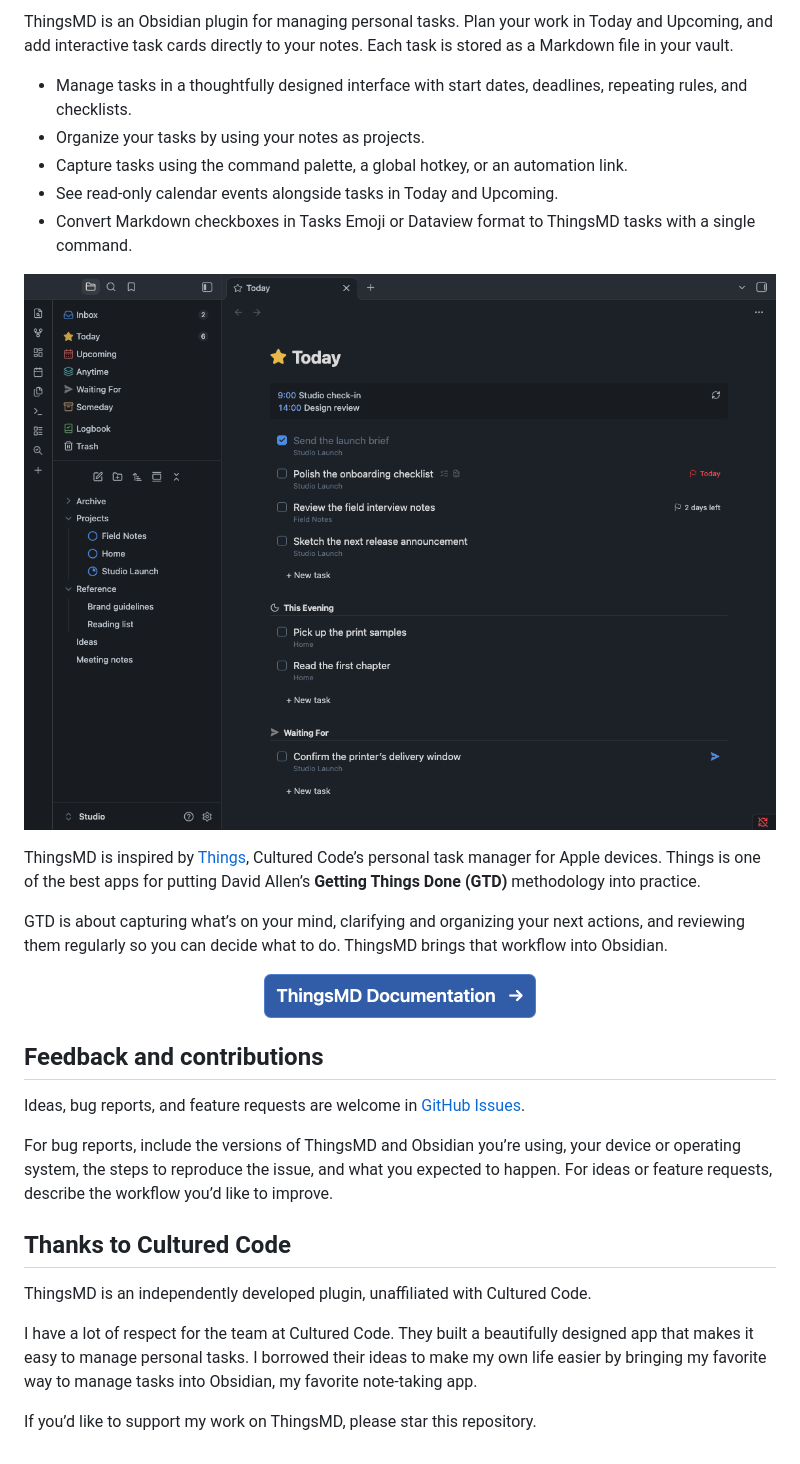
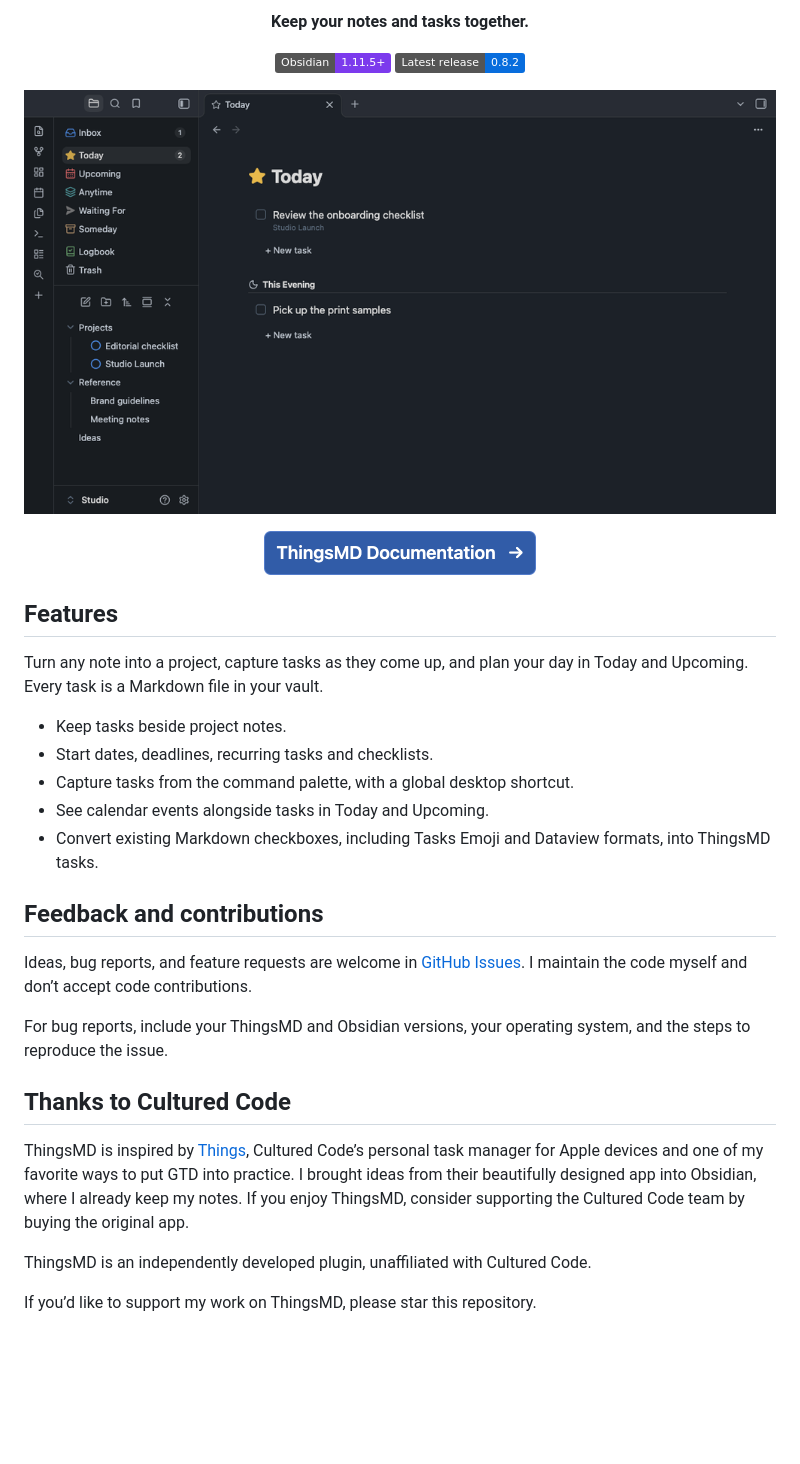
Before and after one commit to kotylevskiy/thingsmd, a Markdown page: README.md, the part around one of its changes. Rendered like a GitHub page; pictures changed too: docs/assets/today.png; badges without logos; blank space fills up the shorter version.

Commit message:
Format readme, remove redundand screenshots

```diff
--- a/README.md
+++ b/README.md
@@ -2,9 +2,8 @@
 
-ThingsMD is an Obsidian plugin for managing personal tasks. Plan your work in Today and Upcoming, and add interactive task cards directly to your notes. Each task is stored as a Markdown file in your vault.
+<p align="center"><strong>Keep your notes and tasks together.</strong></p>
 
-- Manage tasks in a thoughtfully designed interface with start dates, deadlines, repeating rules, and checklists.
-- Organize your tasks by using your notes as projects.
-- Capture tasks using the command palette, a global hotkey, or an automation link.
-- See read-only calendar events alongside tasks in Today and Upcoming.
-- Convert Markdown checkboxes in Tasks Emoji or Dataview format to ThingsMD tasks with a single command.
+<p align="center">
+  <a href="https://kotylevskiy.github.io/thingsmd/#install"><img src="https://img.shields.io/badge/Obsidian-1.11.5%2B-7c3aed?logo=obsidian" alt="Requires Obsidian 1.11.5 or later"></a>
+  <a href="https://github.com/kotylevskiy/thingsmd/releases/latest"><img src="https://img.shields.io/badge/Latest_release-0.8.2-086ddd?logo=github" alt="Latest release 0.8.2"></a>
+</p>
 
@@ -12,20 +11,26 @@ ThingsMD is an Obsidian plugin for managing personal tasks. Plan your work in To
 
-ThingsMD is inspired by [Things](https://culturedcode.com/things/), Cultured Code’s personal task manager for Apple devices. Things is one of the best apps for putting David Allen’s **Getting Things Done (GTD)** methodology into practice.
+<p align="center"><a href="https://kotylevskiy.github.io/thingsmd/"><img src="docs/assets/documentation-link.png" alt="ThingsMD Documentation →" width="272" height="44"></a></p>
 
-GTD is about capturing what’s on your mind, clarifying and organizing your next actions, and reviewing them regularly so you can decide what to do. ThingsMD brings that workflow into Obsidian.
+## Features
 
-<p align="center"><a href="docs/index.md"><img src="docs/assets/documentation-link.png" alt="ThingsMD Documentation →" width="272" height="44"></a></p>
+Turn any note into a project, capture tasks as they come up, and plan your day in Today and Upcoming. Every task is a Markdown file in your vault.
+
+- Keep tasks beside project notes.
+- Start dates, deadlines, recurring tasks and checklists.
+- Capture tasks from the command palette, with a global desktop shortcut.
+- See calendar events alongside tasks in Today and Upcoming.
+- Convert existing Markdown checkboxes, including Tasks Emoji and Dataview formats, into ThingsMD tasks.
 
 ## Feedback and contributions
 
-Ideas, bug reports, and feature requests are welcome in [GitHub Issues](https://github.com/kotylevskiy/thingsmd/issues).
+Ideas, bug reports, and feature requests are welcome in [GitHub Issues](https://github.com/kotylevskiy/thingsmd/issues). I maintain the code myself and don’t accept code contributions.
 
-For bug reports, include the versions of ThingsMD and Obsidian you’re using, your device or operating system, the steps to reproduce the issue, and what you expected to happen. For ideas or feature requests, describe the workflow you’d like to improve.
+For bug reports, include your ThingsMD and Obsidian versions, your operating system, and the steps to reproduce the issue.
 
 ## Thanks to Cultured Code
 
+ThingsMD is inspired by [Things](https://culturedcode.com/things/), Cultured Code’s personal task manager for Apple devices and one of my favorite ways to put GTD into practice. I brought ideas from their beautifully designed app into Obsidian, where I already keep my notes. If you enjoy ThingsMD, consider supporting the Cultured Code team by buying the original app.
+
 ThingsMD is an independently developed plugin, unaffiliated with Cultured Code.
 
-I have a lot of respect for the team at Cultured Code. They built a beautifully designed app that makes it easy to manage personal tasks. I borrowed their ideas to make my own life easier by bringing my favorite way to manage tasks into Obsidian, my favorite note-taking app.
-
 If you’d like to support my work on ThingsMD, please star this repository.
```
Also changed, not shown: other parts of README.md (+2 -2 lines), docs/index.md (+1 -1 lines), docs/assets/task-note.png (deleted), docs/assets/upcoming.png (deleted).
